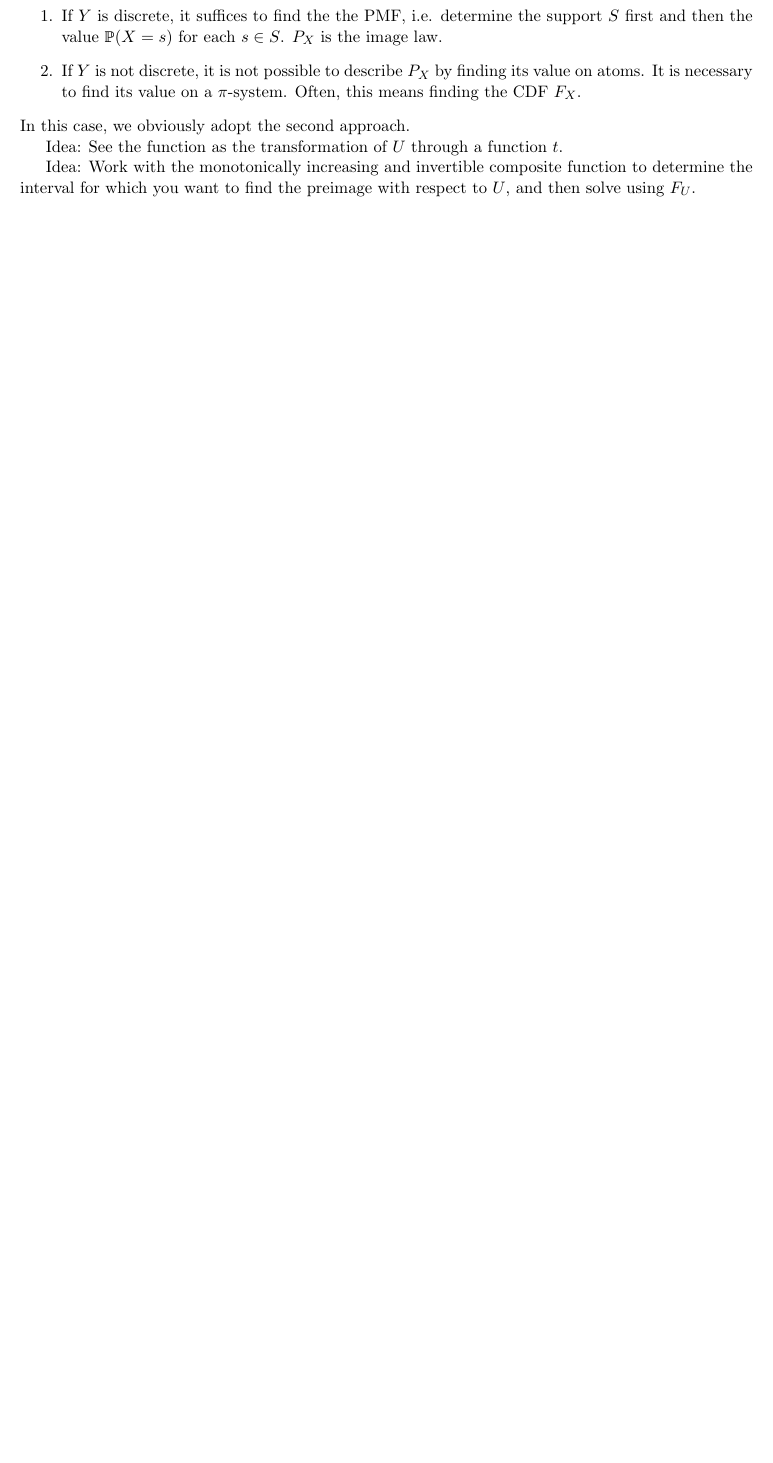
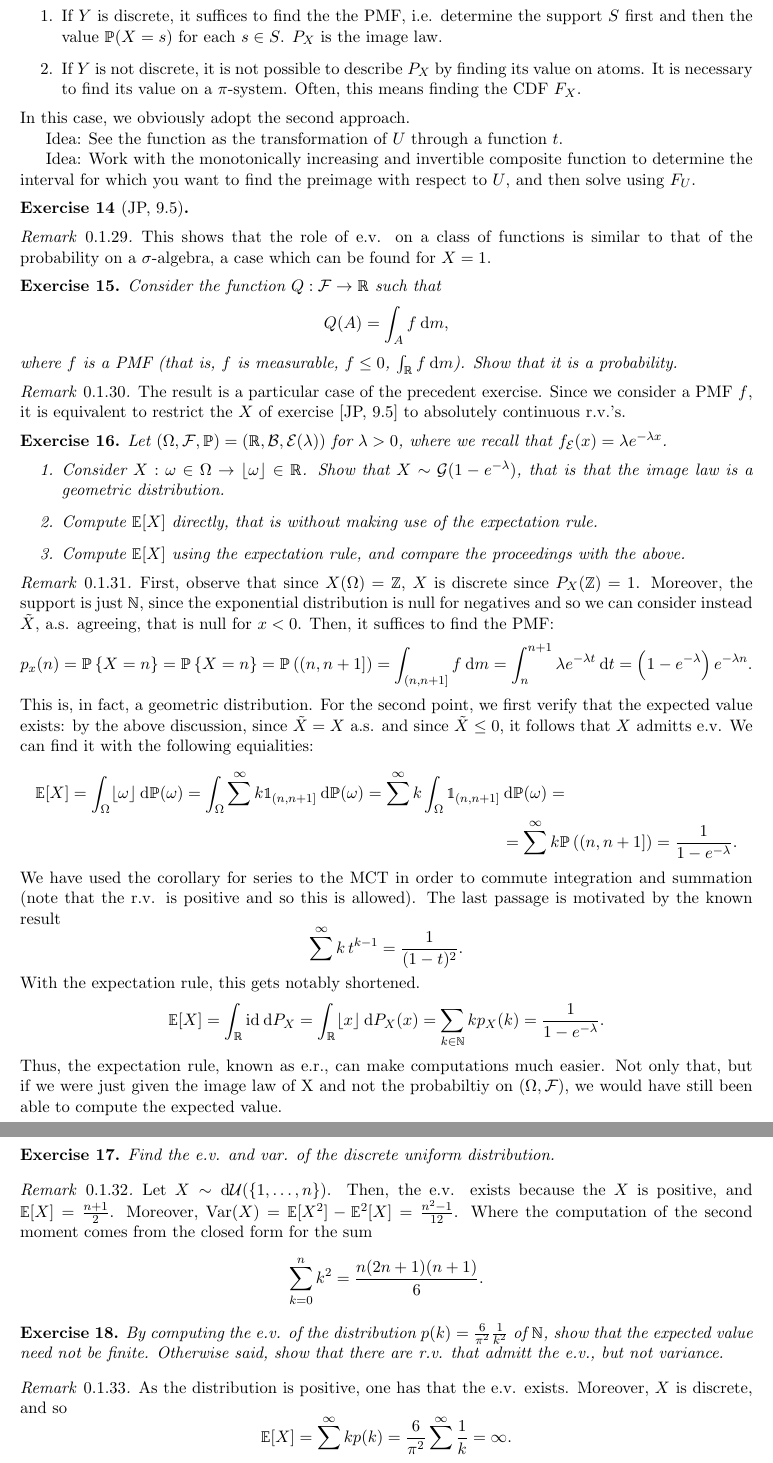
Before and after one commit to simone-licciardi/polimi-probabilityTheory-085924, a LaTeX thesis (main.tex, which reads chapters/99_exercises.tex): part of page 9 of 13 before the commit and two parts of pages 9 and 10 of 14 after it, the two joined at a grey line, cut so that both start at the same text, the shorter picture padded with empty space. Compiled offline with pdfLaTeX.

Commit message:
minor changes

```diff
--- a/chapters/99_exercises.tex
+++ b/chapters/99_exercises.tex
@@ -160,4 +160,77 @@
 	Idea: See the function as the transformation of $U$ through a function $t$.
 
 	Idea: Work with the monotonically increasing and invertible composite function to determine the interval for which you want to find the preimage with respect to $U$, and then solve using $F_U$.
-	\end{my_remark}
+\end{my_remark}
+
+\begin{my_ex}[JP, 9.5]
+	%
+\end{my_ex}
+\begin{my_remark}
+	This shows that the role of e.v. on a class of functions is similar to that of the probability on a $\sigma$-algebra, a case which can be found for $X=1$.
+\end{my_remark}
+
+\begin{my_ex}
+	Consider the function $Q:\mathcal{F}\to\mathbb{R}$ such that
+	\[
+		Q(A) = \int_A f \:\mathrm{d} m,
+	\]
+	where $f$ is a PMF (that is, $f$ is measurable, $f \leq 0$, $\int_\mathbb{R} f \:\mathrm{d}m$).	Show that it is a probability.
+\end{my_ex}
+\begin{my_remark}
+	The result is a particular case of the precedent exercise. Since we consider a PMF $f$, it is equivalent to restrict the $X$ of exercise [JP, 9.5] to absolutely continuous r.v.'s.
+\end{my_remark}
+
+\begin{my_ex}
+	Let $\left( \Omega, \mathcal{F}, \mathbb{P} \right)= \left( \mathbb{R}, \mathcal{B}, \mathcal{E}(\lambda) \right)$ for $\lambda>0$, where we recall that $f_\mathcal{E}(x)=\lambda e^{-\lambda x}$.
+	\begin{enumerate}
+		\item Consider $X: \omega \in \Omega \to \lfloor \omega \rfloor \in \mathbb{R}$. Show that $X \sim \mathcal{G}(1-e^{-\lambda})$, that is that the image law is a geometric distribution.
+		\item Compute $\mathbb{E}[X]$ directly, that is without making use of the expectation rule.
+		\item Compute $\mathbb{E}[X]$ using the expectation rule, and compare the proceedings with the above.
+	\end{enumerate}
+\end{my_ex}
+\begin{my_remark}
+	First, observe that since $X(\Omega)=\mathbb{Z}$, $X$ is discrete since $P_X(\mathbb{Z})=1$. Moreover, the support is just $\mathbb{N}$, since the exponential distribution is null for negatives and so we can consider instead $\tilde{X}$, a.s. agreeing, that is null for $x<0$. Then, it suffices to find the PMF:
+	\begin{equation*}
+		p_x(n)=
+		\mathbb{P}\left\{X=n\right\}=
+		\mathbb{P}\left\{X=n\right\}=
+		\mathbb{P}\left( \left( n,n+1 \right] \right)=
+		\int_{\left( n,n+1 \right]} f \:\mathrm{d}m=
+		\int_{n}^{n+1} \lambda e^{-\lambda t} \:\mathrm{d}t=
+		\left( 1 - e^{-\lambda} \right) e^{-\lambda n}.
+	\end{equation*}
+	This is, in fact, a geometric distribution. For the second point, we first verify that the expected value exists: by the above discussion, since $\tilde{X}=X$ a.s. and since $\tilde{X} \leq 0$, it follows that $X$ admitts e.v. We can find it with the following equialities:
+	\begin{multline*}
+		\mathbb{E}[X] = \int_\Omega \lfloor \omega \rfloor \:\mathrm{d}\mathbb{P}(\omega) = \int_\Omega \sum^{\infty} k\mathbb{1}_{\left( n,n+1 \right]} \:\mathrm{d}\mathbb{P}(\omega) = \sum^{\infty} k \int_\Omega \mathbb{1}_{\left( n,n+1 \right]} \:\mathrm{d}\mathbb{P}(\omega) =\\= \sum^{\infty} k \mathbb{P} \left(\left( n,n+1 \right]\right) = \frac{1}{1 - e^{- \lambda}}.
+	\end{multline*}
+	We have used the corollary for series to the MCT in order to commute integration and summation (note that the r.v. is positive and so this is allowed). The last passage is motivated by the known result
+	\[
+		\sum^{\infty} k \, t^{k-1} = \frac{1}{(1-t)^2}.
+	\]
+	With the expectation rule, this gets notably shortened.
+	\[
+		\mathbb{E}[X] = \int_\mathbb{R} \mathrm{id} \:\mathrm{d}P_X = \int_\mathbb{R} \lfloor x \rfloor \:\mathrm{d}P_X(x) = \sum_{k\in\mathbb{N}} k p_X(k) = \frac{1}{1 - e^{- \lambda}}.
+	\]
+	Thus, the expectation rule, known as e.r., can make computations much easier. Not only that, but if we were just given the image law of X and not the probabiltiy on $\left(\Omega,\mathcal{F}\right)$, we would have still been able to compute the expected value.
+\end{my_remark}
+
+\begin{my_ex}
+	Find the e.v. and var. of the discrete uniform distribution.
+\end{my_ex}
+\begin{my_remark}
+	Let $X\sim\mathrm{d}\mathcal{U}(\{1,\dots,n\})$. Then, the e.v. exists because the $X$ is positive, and $\mathbb{E}[X] = \frac{n+1}{2}$. Moreover, $\mathrm{Var}(X)=\mathbb{E}[X^2]-\mathbb{E}^2[X]=\frac{n^2-1}{12}$. Where the computation of the second moment comes from the closed form for the sum
+	\[
+	\sum^n_{k=0}  k^2 = \frac{n(2n+1)(n+1)}{6}.
+	\]
+\end{my_remark}
+
+\begin{my_ex}
+	By computing the e.v. of the distribution $p(k)=\frac{6}{\pi^2}\frac{1}{k^2}$ of $\mathbb{N}$, show that the expected value need not be finite. Otherwise said, show that there are r.v. that admitt the e.v., but not variance.
+\end{my_ex}
+\begin{my_remark}
+	As the distribution is positive, one has that the e.v. exists. Moreover, $X$ is discrete, and so
+	\[
+		\mathbb{E}[X] = \sum ^ \infty k p(k) = \frac{6}{\pi^2} \sum^\infty \frac{1}{k} = \infty.
+	\]
+	Obviusly, $X \notin L^1$ and so $\mathrm{Var}$ is not defined.
+\end{my_remark}
```
Also changed, not shown: chapters/99_exercises.tex (8 more changed lines).
